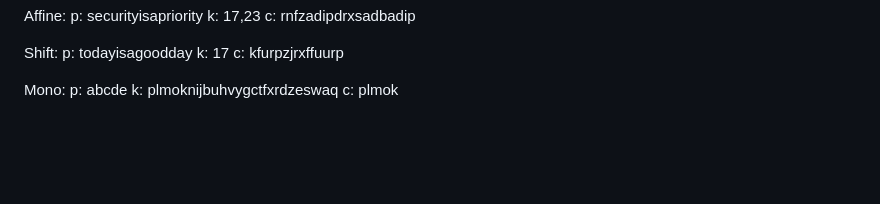
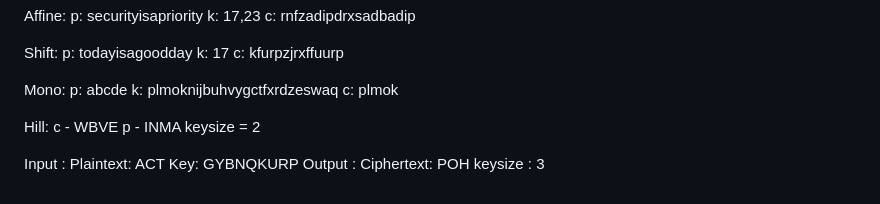
Before and after one commit to pistachio49/crypto-toolkit, a Markdown page: readme.md, the part around the change. Drawn GitHub-style; blank space fills up the shorter version.

```diff
--- a/readme.md
+++ b/readme.md
@@ -152,3 +152,15 @@ Mono:
 p: abcde
 k: plmoknijbuhvygctfxrdzeswaq
 c: plmok
+
+
+Hill:
+c - WBVE
+p - INMA
+keysize = 2
+
+
+Input  : Plaintext: ACT
+Key: GYBNQKURP
+Output : Ciphertext: POH
+keysize : 3
```
